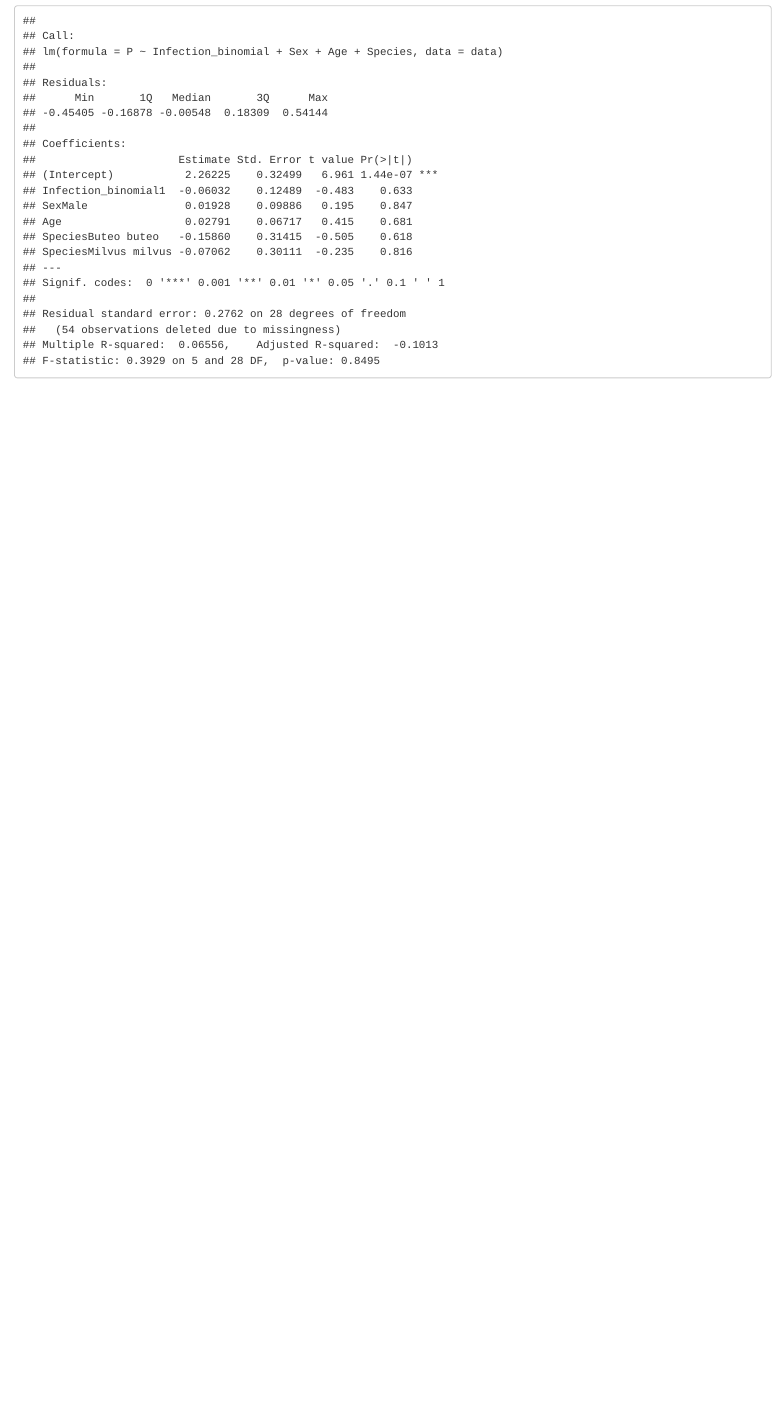
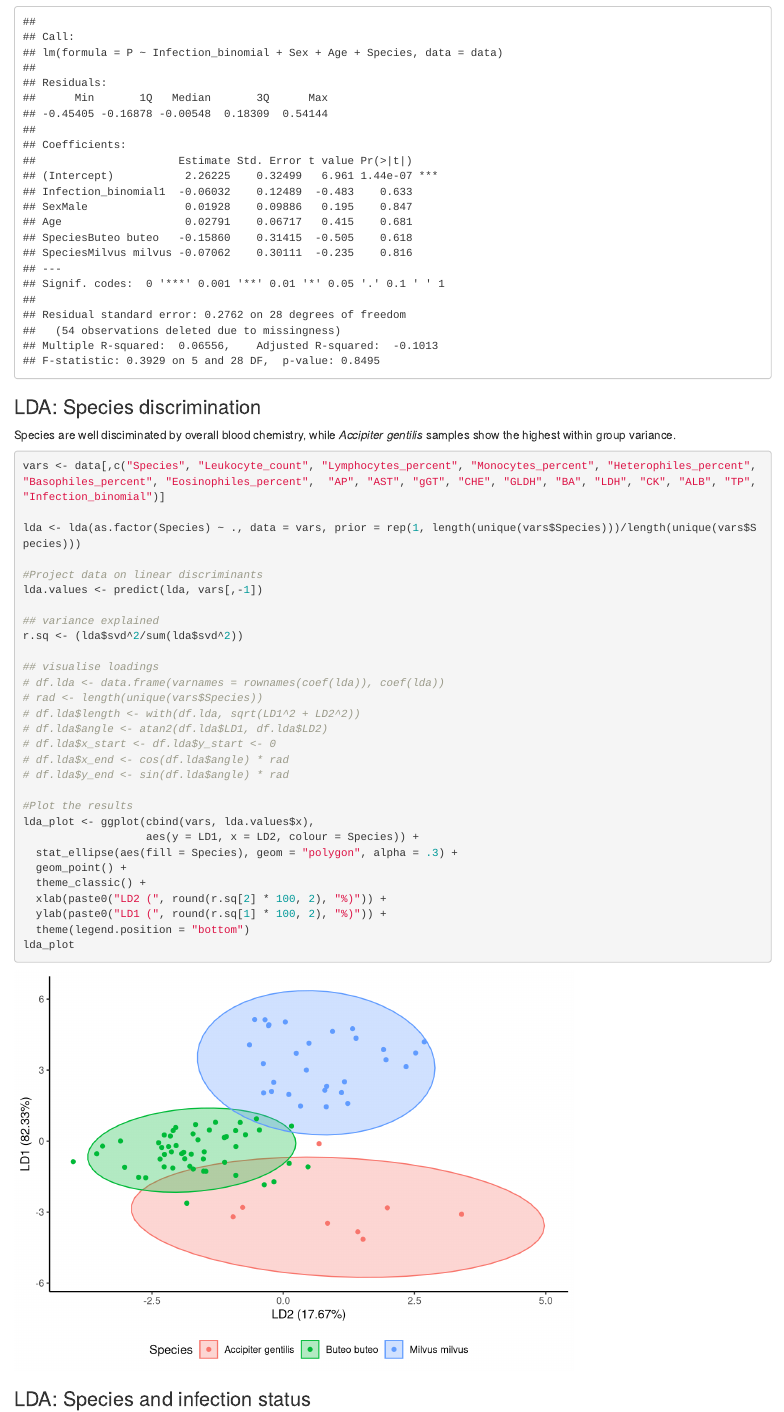
Before and after one commit to mottensmann/BloodChemistryR, an R Markdown document (R_code.Rmd): the page in a window 1100 px wide, from 16790 px down before the commit and from 16850 px down after it, so that both start at the same text. Rendered offline with R 4.5, knitr and Pandoc, with nearby package versions; code that draws random numbers runs with fixed seeds of ours; some code elsewhere in the file could not run offline.

Commit message:
Quick implementation of LDA

````diff
--- a/R_code.Rmd
+++ b/R_code.Rmd
@@ -486,3 +490,43 @@ P_plot
 lm(P ~ Infection_binomial + Sex + Age + Species, data) %>%
 summary()
 ```
+
+### LDA: Species discrimination
+
+Species are well disciminated by overall blood chemistry, while *Accipiter gentilis* samples show the highest within group variance.
+
+```{r}
+vars <- data[,c("Species", "Leukocyte_count", "Lymphocytes_percent", "Monocytes_percent", "Heterophiles_percent", "Basophiles_percent", "Eosinophiles_percent",  "AP", "AST", "gGT", "CHE", "GLDH", "BA", "LDH", "CK", "ALB", "TP", "Infection_binomial")]
+
+lda <- lda(as.factor(Species) ~ ., data = vars, prior = rep(1, length(unique(vars$Species)))/length(unique(vars$Species)))
+
+#Project data on linear discriminants
+lda.values <- predict(lda, vars[,-1])
+
+## variance explained
+r.sq <- (lda$svd^2/sum(lda$svd^2))
+
+## visualise loadings
+# df.lda <- data.frame(varnames = rownames(coef(lda)), coef(lda))
+# rad <- length(unique(vars$Species))
+# df.lda$length <- with(df.lda, sqrt(LD1^2 + LD2^2))
+# df.lda$angle <- atan2(df.lda$LD1, df.lda$LD2)
+# df.lda$x_start <- df.lda$y_start <- 0
+# df.lda$x_end <- cos(df.lda$angle) * rad
+# df.lda$y_end <- sin(df.lda$angle) * rad
+
+#Plot the results
+lda_plot <- ggplot(cbind(vars, lda.values$x),
+                   aes(y = LD1, x = LD2, colour = Species)) +
+  stat_ellipse(aes(fill = Species), geom = "polygon", alpha = .3) +
+  geom_point() +
+  theme_classic() +
+  xlab(paste0("LD2 (", round(r.sq[2] * 100, 2), "%)")) +
+  ylab(paste0("LD1 (", round(r.sq[1] * 100, 2), "%)")) +
+  theme(legend.position = "bottom")
+lda_plot
+```
+
+### LDA: Species and infection status
+
+```{r}
````
Also changed, not shown: R_code.Rmd (33 more changed lines).
